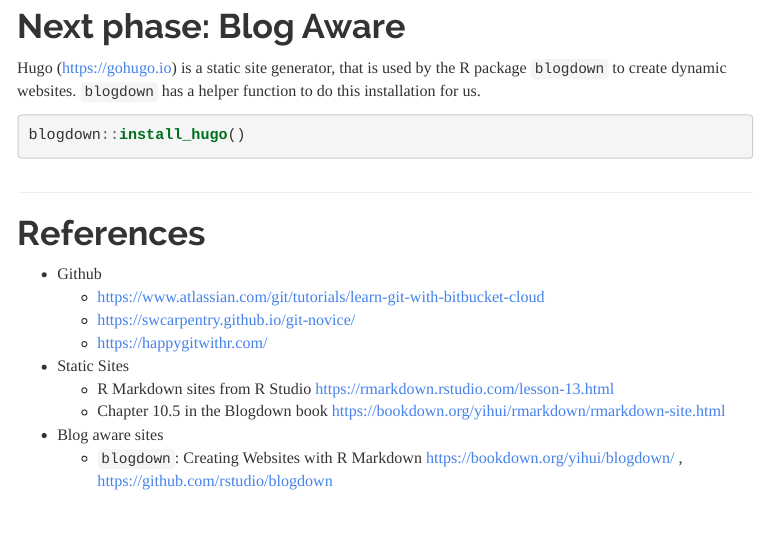
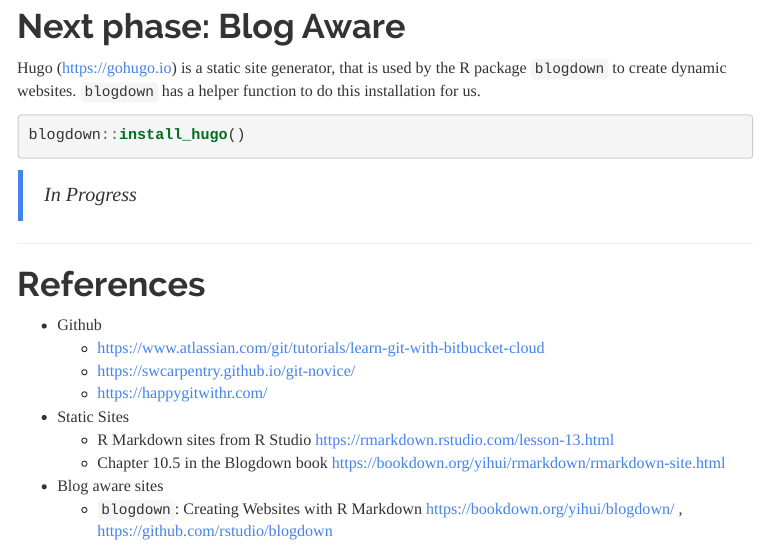
Before and after one commit to norcalbiostat/ichps20_workshops, an R Markdown document (website.rmd): the page in a window 1100 px wide, from 4980 px down. The pictures show the output file website.html that the author committed with the source, opened offline; library style sheets and scripts come from the installed R packages; menus at the side of the page are left out.

Commit message:
IP message

````diff
--- a/website.rmd
+++ b/website.rmd
@@ -231,6 +231,7 @@
 blogdown::install_hugo()
 ```
 
+> _In Progress_
 
 ----
 
````
Also changed, not shown: website.html.
